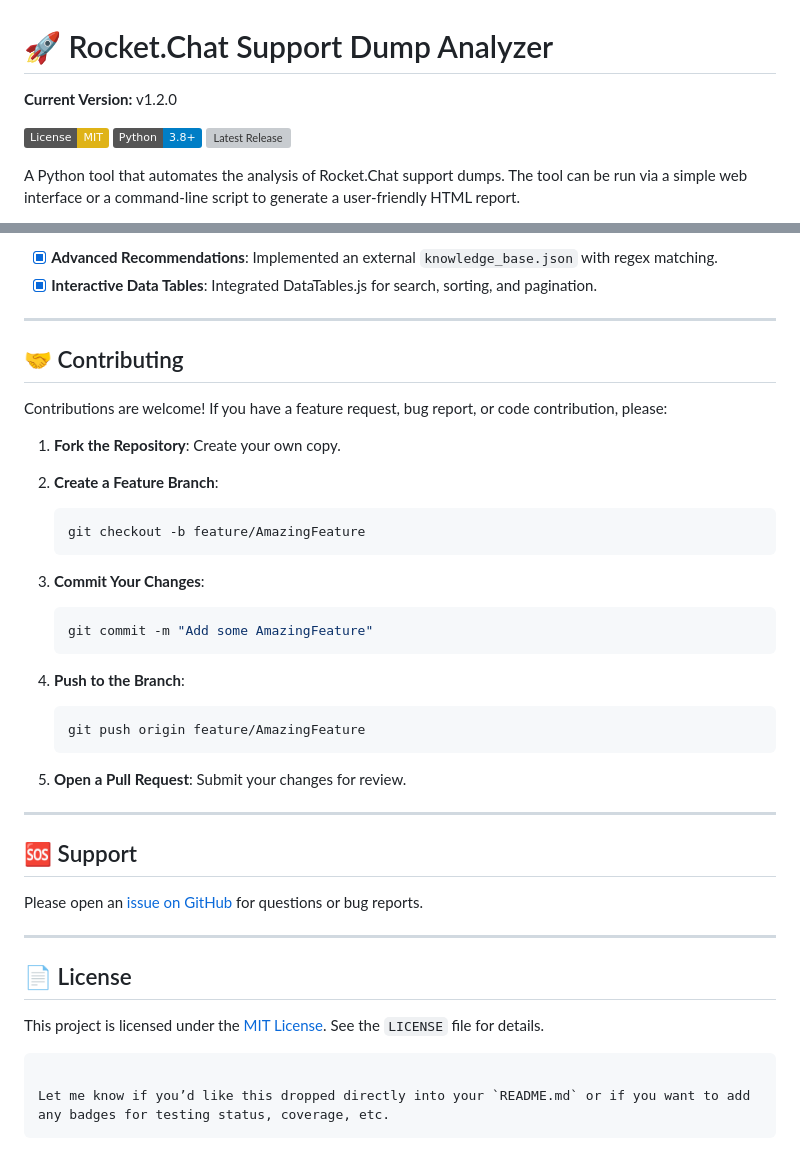
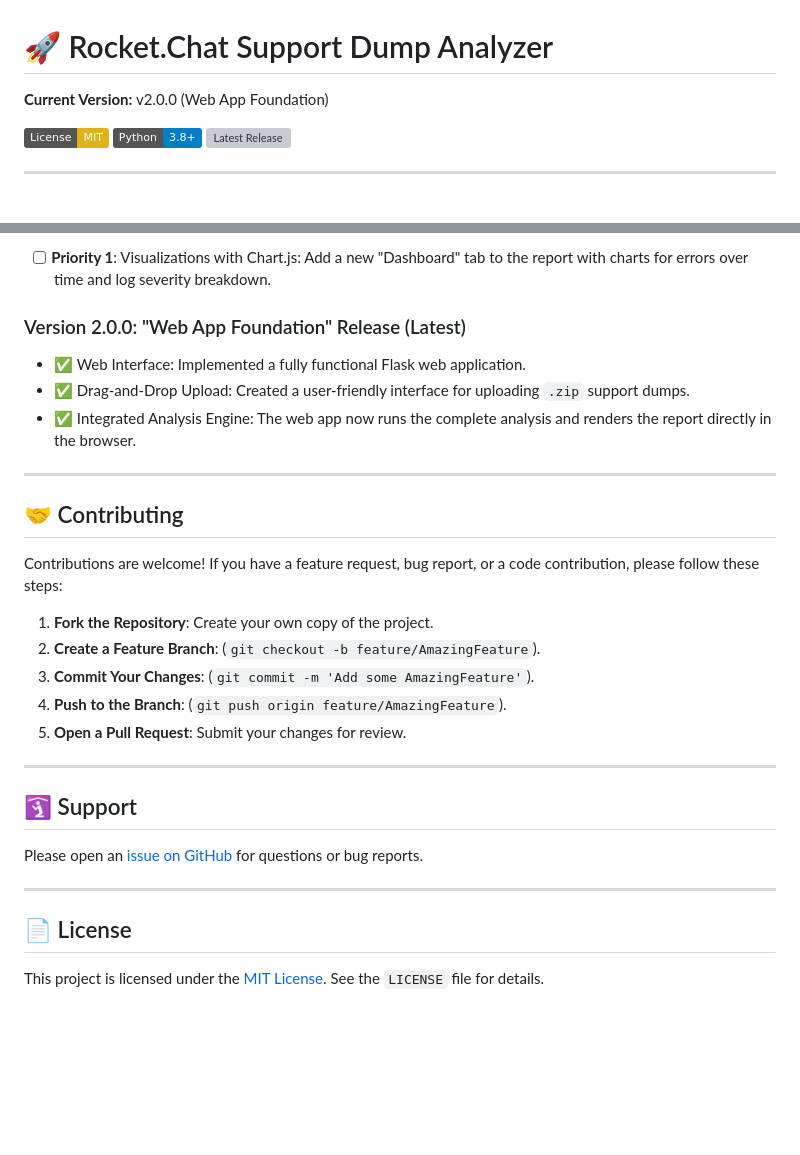
Before and after one commit to Canepro/rocketchat-log-analyzer, a Markdown page: README.md, 2 parts joined by grey strips. Rendered like a GitHub page; badges without logos; blank space fills up the shorter version; grey boxes are pictures that could not be loaded.

````diff
--- a/README.md
+++ b/README.md
@@ -1,6 +1,6 @@
 # 🚀 Rocket.Chat Support Dump Analyzer
 
-**Current Version:** v1.2.0
+**Current Version:** v2.0.0 (Web App Foundation)
 
 [![License: MIT](https://img.shields.io/badge/License-MIT-yellow.svg)](https://opensource.org/licenses/MIT)
 [![Python Version](https://img.shields.io/badge/Python-3.8%2B-blue.svg)](https://www.python.org/downloads/)
@@ -8,3 +8,3 @@
 
-A Python tool that automates the analysis of Rocket.Chat support dumps. The tool can be run via a simple web interface or a command-line script to generate a user-friendly HTML report.
+---
 
@@ -84,34 +94,27 @@ This roadmap outlines the planned evolution of the tool. For a detailed history
 
-* [x] **Advanced Recommendations**: Implemented an external `knowledge_base.json` with regex matching.
-* [x] **Interactive Data Tables**: Integrated DataTables.js for search, sorting, and pagination.
+* [ ] **Priority 1**: Visualizations with Chart.js: Add a new "Dashboard" tab to the report with charts for errors over time and log severity breakdown.
+
+### Version 2.0.0: "Web App Foundation" Release (Latest)
+
+* ✅ Web Interface: Implemented a fully functional Flask web application.
+* ✅ Drag-and-Drop Upload: Created a user-friendly interface for uploading `.zip` support dumps.
+* ✅ Integrated Analysis Engine: The web app now runs the complete analysis and renders the report directly in the browser.
 
 ---
 
 ## 🤝 Contributing
 
-Contributions are welcome! If you have a feature request, bug report, or code contribution, please:
+Contributions are welcome! If you have a feature request, bug report, or a code contribution, please follow these steps:
 
-1. **Fork the Repository**: Create your own copy.
-2. **Create a Feature Branch**:
-
-   ```bash
-   git checkout -b feature/AmazingFeature
-   ```
-3. **Commit Your Changes**:
-
-   ```bash
-   git commit -m "Add some AmazingFeature"
-   ```
-4. **Push to the Branch**:
-
-   ```bash
-   git push origin feature/AmazingFeature
-   ```
+1. **Fork the Repository**: Create your own copy of the project.
+2. **Create a Feature Branch**: (`git checkout -b feature/AmazingFeature`).
+3. **Commit Your Changes**: (`git commit -m 'Add some AmazingFeature'`).
+4. **Push to the Branch**: (`git push origin feature/AmazingFeature`).
 5. **Open a Pull Request**: Submit your changes for review.
 
 ---
 
-## 🆘 Support
+## 🛐 Support
 
 Please open an [issue on GitHub](https://github.com/Canepro/rocketchat-log-analyzer/issues) for questions or bug reports.
 
@@ -120,8 +123,3 @@ Please open an [issue on GitHub](https://github.com/Canepro/rocketchat-log-analy
 ## 📄 License
 
 This project is licensed under the [MIT License](https://opensource.org/licenses/MIT). See the `LICENSE` file for details.
-
-```
-
-Let me know if you’d like this dropped directly into your `README.md` or if you want to add any badges for testing status, coverage, etc.
-```
````
Also changed, not shown: other parts of README.md (+39 -29 lines).
